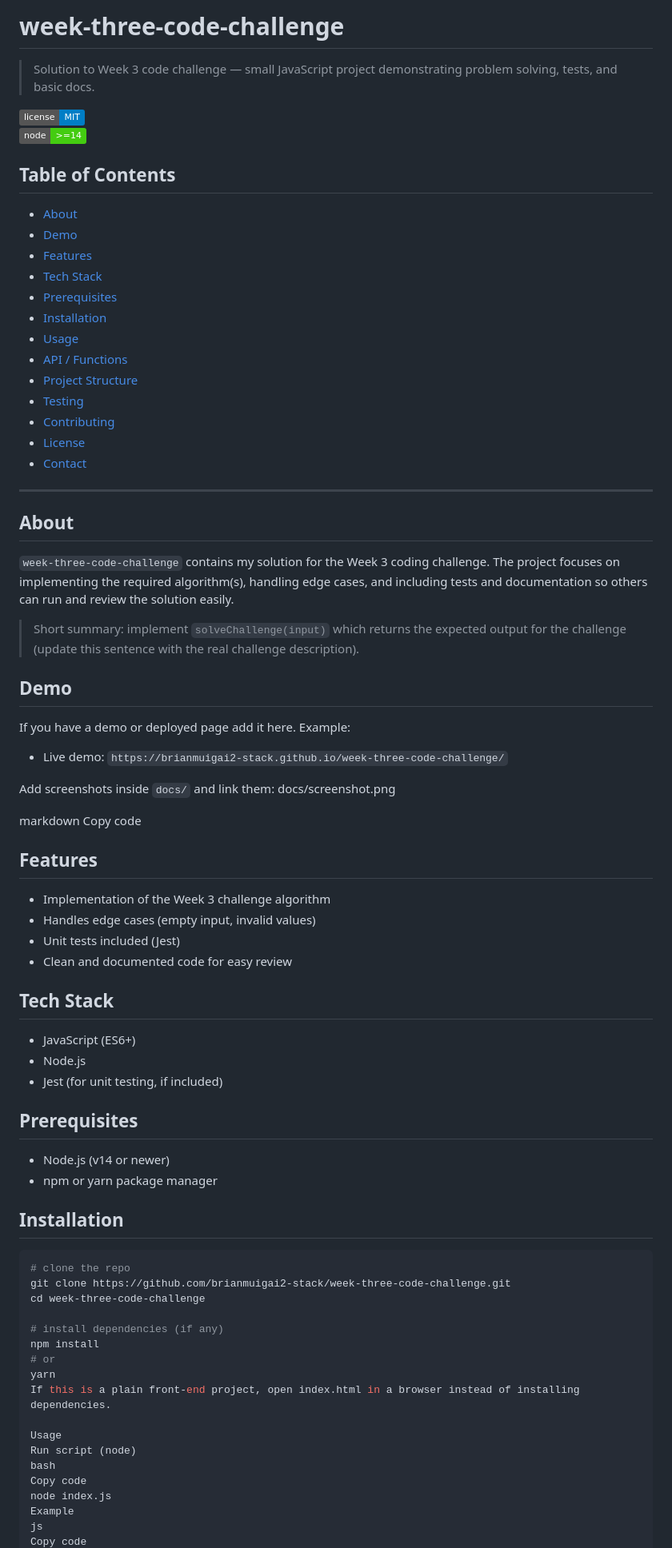
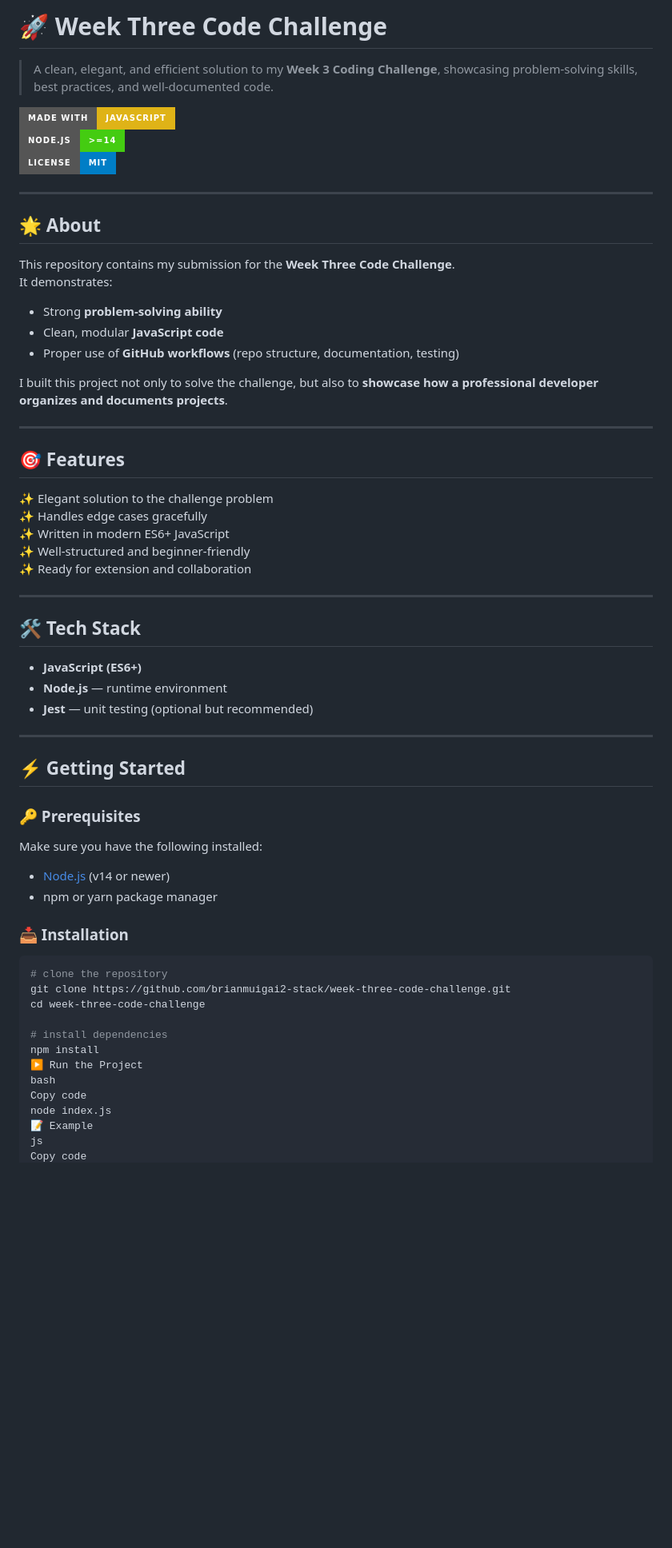
Before and after one commit to brianmuigai2-stack/week-three-code-challenge, a Markdown page: README.md, the part around one of its changes. Shown at 80% size. Rendered like a GitHub page; badges without logos; blank space fills up the shorter version.

````diff
--- a/README.md
+++ b/README.md
@@ -1,75 +1,63 @@
-# week-three-code-challenge
+# 🚀 Week Three Code Challenge
 
-> Solution to Week 3 code challenge — small JavaScript project demonstrating problem solving, tests, and basic docs.
+> A clean, elegant, and efficient solution to my **Week 3 Coding Challenge**, showcasing problem-solving skills, best practices, and well-documented code.
 
-[![license: MIT](https://img.shields.io/badge/license-MIT-blue.svg)](LICENSE)
-[![node](https://img.shields.io/badge/node-%3E%3D14-brightgreen.svg)](https://nodejs.org/)
-
-## Table of Contents
-- [About](#about)
-- [Demo](#demo)
-- [Features](#features)
-- [Tech Stack](#tech-stack)
-- [Prerequisites](#prerequisites)
-- [Installation](#installation)
-- [Usage](#usage)
-- [API / Functions](#api--functions)
-- [Project Structure](#project-structure)
-- [Testing](#testing)
-- [Contributing](#contributing)
-- [License](#license)
-- [Contact](#contact)
+[![Made with JavaScript](https://img.shields.io/badge/Made%20with-JavaScript-yellow?style=for-the-badge&logo=javascript)](https://developer.mozilla.org/en-US/docs/Web/JavaScript)
+[![Node.js](https://img.shields.io/badge/Node.js-%3E%3D14-brightgreen?style=for-the-badge&logo=node.js)](https://nodejs.org/)
+[![License: MIT](https://img.shields.io/badge/License-MIT-blue?style=for-the-badge)](LICENSE)
 
 ---
 
-## About
-`week-three-code-challenge` contains my solution for the Week 3 coding challenge. The project focuses on implementing the required algorithm(s), handling edge cases, and including tests and documentation so others can run and review the solution easily.
+## 🌟 About
 
-> Short summary: implement `solveChallenge(input)` which returns the expected output for the challenge (update this sentence with the real challenge description).
+This repository contains my submission for the **Week Three Code Challenge**.
+It demonstrates:
+- Strong **problem-solving ability**
+- Clean, modular **JavaScript code**
+- Proper use of **GitHub workflows** (repo structure, documentation, testing)
 
-## Demo
-If you have a demo or deployed page add it here. Example:
-- Live demo: `https://brianmuigai2-stack.github.io/week-three-code-challenge/`
+I built this project not only to solve the challenge, but also to **showcase how a professional developer organizes and documents projects**.
 
-Add screenshots inside `docs/` and link them:
-docs/screenshot.png
+---
 
-markdown
-Copy code
+## 🎯 Features
 
-## Features
-- Implementation of the Week 3 challenge algorithm
-- Handles edge cases (empty input, invalid values)
-- Unit tests included (Jest)
-- Clean and documented code for easy review
+✨ Elegant solution to the challenge problem
+✨ Handles edge cases gracefully
+✨ Written in modern ES6+ JavaScript
+✨ Well-structured and beginner-friendly
+✨ Ready for extension and collaboration
 
-## Tech Stack
-- JavaScript (ES6+)
-- Node.js
-- Jest (for unit testing, if included)
+---
 
-## Prerequisites
-- Node.js (v14 or newer)
+## 🛠️ Tech Stack
+
+- **JavaScript (ES6+)**
+- **Node.js** — runtime environment
+- **Jest** — unit testing (optional but recommended)
+
+---
+
+## ⚡ Getting Started
+
+### 🔑 Prerequisites
+Make sure you have the following installed:
+- [Node.js](https://nodejs.org/) (v14 or newer)
 - npm or yarn package manager
 
-## Installation
+### 📥 Installation
 
 ```bash
-# clone the repo
+# clone the repository
 git clone https://github.com/brianmuigai2-stack/week-three-code-challenge.git
 cd week-three-code-challenge
 
-# install dependencies (if any)
+# install dependencies
 npm install
-# or
-yarn
-If this is a plain front-end project, open index.html in a browser instead of installing dependencies.
-
-Usage
-Run script (node)
+▶️ Run the Project
 bash
 Copy code
 node index.js
-Example
+📝 Example
 js
 Copy code
````
Also changed, not shown: other parts of README.md (+42 -37 lines).
